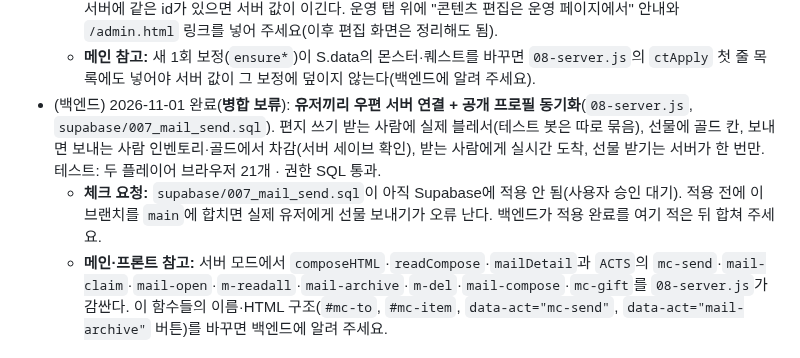
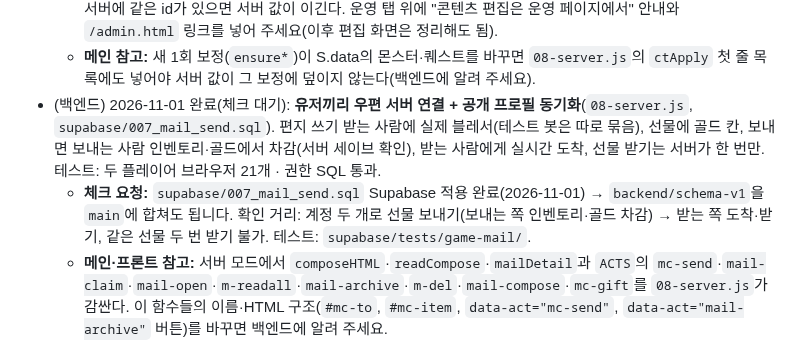
Before and after one commit to kaonteck/blesetsaga, a Markdown page: CLAUDE.md, the part around the change. GitHub-like rendering.

Commit message:
Record 007 applied; release merge hold
Co-Authored-By: Claude Opus 5.5 <noreply@anthropic.com>
Claude-Session: https://claude.ai/code/session_01Rt9UawB8DdxSKYXgobksE9

```diff
--- a/CLAUDE.md
+++ b/CLAUDE.md
@@ -47,8 +47,8 @@
 - (백엔드) 2026-10-31 완료: **게임이 서버 콘텐츠를 읽음**(`08-server.js` `ctApply`). 운영 페이지에서 공개한 몬스터·퀘스트·아이템·상점·공지·설정·전광판이 접속 시 + 실시간으로 반영, 지우거나 비공개·기간 종료되면 원래 값으로 복귀. 테스트 `supabase/tests/game-content/` 20개 통과. 로컬(파일) 모드는 그대로.
   - **메인·프론트 요청:** 게임 안 "운영" 탭의 몬스터·퀘스트·아이템·공지·설정 편집은 이제 그 브라우저에만 적용되고, 서버에 같은 id가 있으면 서버 값이 이긴다. 운영 탭 위에 "콘텐츠 편집은 운영 페이지에서" 안내와 `/admin.html` 링크를 넣어 주세요(이후 편집 화면은 정리해도 됨).
   - **메인 참고:** 새 1회 보정(`ensure*`)이 S.data의 몬스터·퀘스트를 바꾸면 `08-server.js`의 `ctApply` 첫 줄 목록에도 넣어야 서버 값이 그 보정에 덮이지 않는다(백엔드에 알려 주세요).
-- (백엔드) 2026-11-01 완료(**병합 보류**): **유저끼리 우편 서버 연결 + 공개 프로필 동기화**(`08-server.js`, `supabase/007_mail_send.sql`). 편지 쓰기 받는 사람에 실제 블레서(테스트 봇은 따로 묶음), 선물에 골드 칸, 보내면 보내는 사람 인벤토리·골드에서 차감(서버 세이브 확인), 받는 사람에게 실시간 도착, 선물 받기는 서버가 한 번만. 테스트: 두 플레이어 브라우저 21개 · 권한 SQL 통과.
-  - **체크 요청:** `supabase/007_mail_send.sql`이 아직 Supabase에 적용 안 됨(사용자 승인 대기). 적용 전에 이 브랜치를 `main`에 합치면 실제 유저에게 선물 보내기가 오류 난다. 백엔드가 적용 완료를 여기 적은 뒤 합쳐 주세요.
+- (백엔드) 2026-11-01 완료(체크 대기): **유저끼리 우편 서버 연결 + 공개 프로필 동기화**(`08-server.js`, `supabase/007_mail_send.sql`). 편지 쓰기 받는 사람에 실제 블레서(테스트 봇은 따로 묶음), 선물에 골드 칸, 보내면 보내는 사람 인벤토리·골드에서 차감(서버 세이브 확인), 받는 사람에게 실시간 도착, 선물 받기는 서버가 한 번만. 테스트: 두 플레이어 브라우저 21개 · 권한 SQL 통과.
+  - **체크 요청:** `supabase/007_mail_send.sql` Supabase 적용 완료(2026-11-01) → `backend/schema-v1`을 `main`에 합쳐도 됩니다. 확인 거리: 계정 두 개로 선물 보내기(보내는 쪽 인벤토리·골드 차감) → 받는 쪽 도착·받기, 같은 선물 두 번 받기 불가. 테스트: `supabase/tests/game-mail/`.
   - **메인·프론트 참고:** 서버 모드에서 `composeHTML`·`readCompose`·`mailDetail`과 `ACTS`의 `mc-send`·`mail-claim`·`mail-open`·`m-readall`·`mail-archive`·`m-del`·`mail-compose`·`mc-gift`를 `08-server.js`가 감싼다. 이 함수들의 이름·HTML 구조(`#mc-to`, `#mc-item`, `data-act="mc-send"`, `data-act="mail-archive"` 버튼)를 바꾸면 백엔드에 알려 주세요.
 
 ## 구조
```
Also changed, not shown: supabase/README.md (+2 -2 lines).
